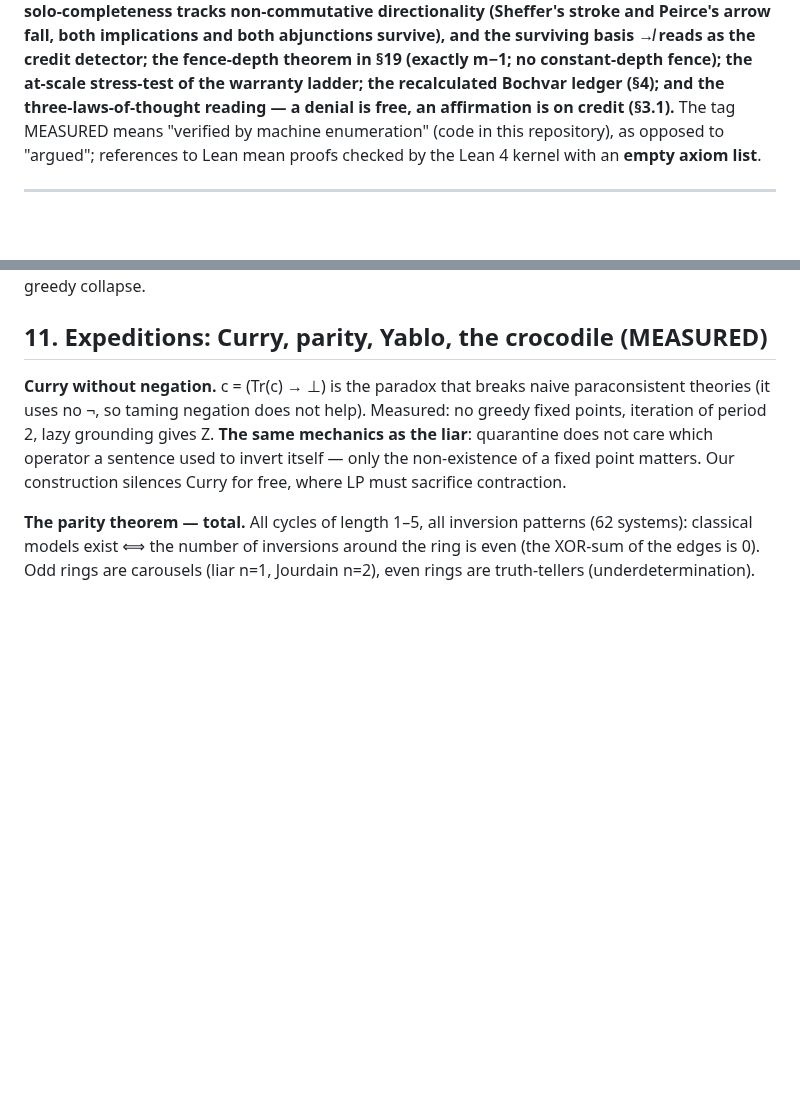
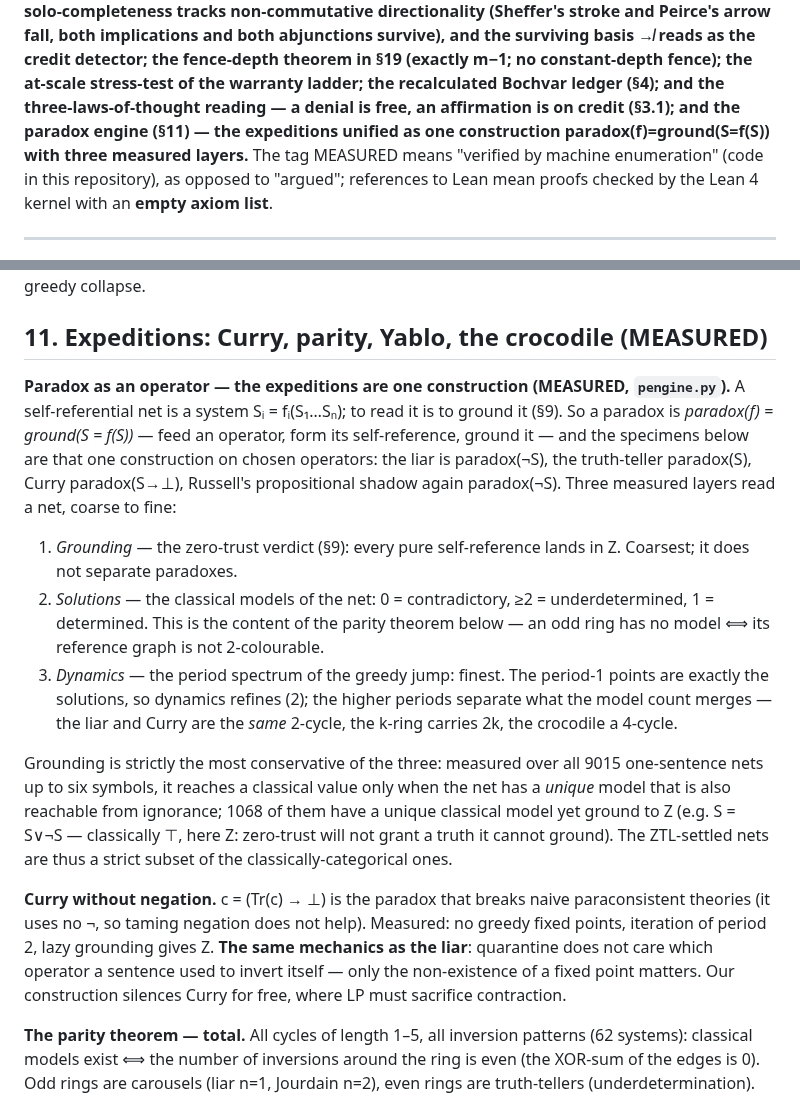
Before and after one commit to inventor1975/ZTL, a Markdown page: paper/ZTL-draft.md, 2 parts joined by grey strips. Rendered like a GitHub page; blank space fills up the shorter version.

Commit message:
Preprint v1.2 §11: the paradox engine — expeditions as one construction
Opens §11 with the unifying frame the expeditions instantiate: paradox(f) =
ground(S=f(S)), and three measured layers (grounding / classical models /
period-spectrum dynamics), coarse to fine. Adds the verified containment —
grounding reaches a classical value only for a unique, ignorance-reachable model
(9015 one-sentence nets, 1068 with a unique model yet Z, e.g. S=S∨¬S): ZTL-
settled ⊊ classically-categorical. Points to pengine.py. Dropped a 'kernel of
the reference graph' phrasing (the word 'kernel' is already taken for connective
kernels, and Cook/Walicki weren't in refs). Changelog updated.

Co-Authored-By: Claude Opus 4.8 <noreply@anthropic.com>

```diff
--- a/paper/ZTL-draft.md
+++ b/paper/ZTL-draft.md
@@ -13,7 +13,9 @@ survive), and the surviving basis ↛ reads as the credit detector; the
 fence-depth theorem in §19 (exactly m−1; no constant-depth fence);
 the at-scale stress-test of the warranty ladder; the recalculated
 Bochvar ledger (§4); and the three-laws-of-thought reading — a denial is
-free, an affirmation is on credit (§3.1).**
+free, an affirmation is on credit (§3.1); and the paradox engine (§11) — the
+expeditions unified as one construction paradox(f)=ground(S=f(S)) with three
+measured layers.**
 The tag MEASURED means "verified by machine enumeration" (code in this
 repository), as opposed to "argued"; references to Lean mean proofs
 checked by the Lean 4 kernel with an **empty axiom list**.
@@ -923,6 +925,31 @@ collapse.
 
 ## 11. Expeditions: Curry, parity, Yablo, the crocodile (MEASURED)
 
+**Paradox as an operator — the expeditions are one construction (MEASURED,
+`pengine.py`).** A self-referential net is a system Sᵢ = fᵢ(S₁…Sₙ); to read it
+is to ground it (§9). So a paradox is *paradox(f) = ground(S = f(S))* — feed an
+operator, form its self-reference, ground it — and the specimens below are that
+one construction on chosen operators: the liar is paradox(¬S), the truth-teller
+paradox(S), Curry paradox(S→⊥), Russell's propositional shadow again
+paradox(¬S). Three measured layers read a net, coarse to fine:
+
+1. *Grounding* — the zero-trust verdict (§9): every pure self-reference lands in
+   Z. Coarsest; it does not separate paradoxes.
+2. *Solutions* — the classical models of the net: 0 = contradictory, ≥2 =
+   underdetermined, 1 = determined. This is the content of the parity theorem
+   below — an odd ring has no model ⟺ its reference graph is not 2-colourable.
+3. *Dynamics* — the period spectrum of the greedy jump: finest. The period-1
+   points are exactly the solutions, so dynamics refines (2); the higher periods
+   separate what the model count merges — the liar and Curry are the *same*
+   2-cycle, the k-ring carries 2k, the crocodile a 4-cycle.
+
+Grounding is strictly the most conservative of the three: measured over all
+9015 one-sentence nets up to six symbols, it reaches a classical value only when
+the net has a *unique* model that is also reachable from ignorance; 1068 of them
+have a unique classical model yet ground to Z (e.g. S = S∨¬S — classically ⊤,
+here Z: zero-trust will not grant a truth it cannot ground). The ZTL-settled
+nets are thus a strict subset of the classically-categorical ones.
+
 **Curry without negation.** c = (Tr(c) → ⊥) is the paradox that breaks
 naive paraconsistent theories (it uses no ¬, so taming negation does
 not help). Measured: no greedy fixed points, iteration of period 2,
```
